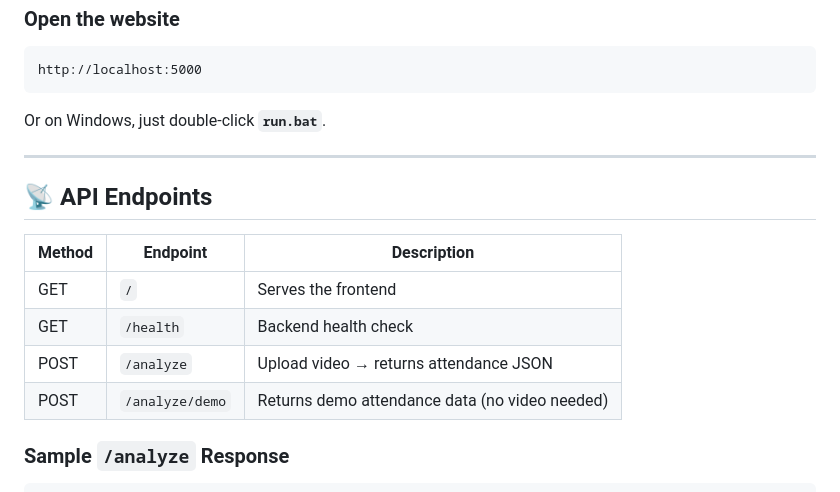
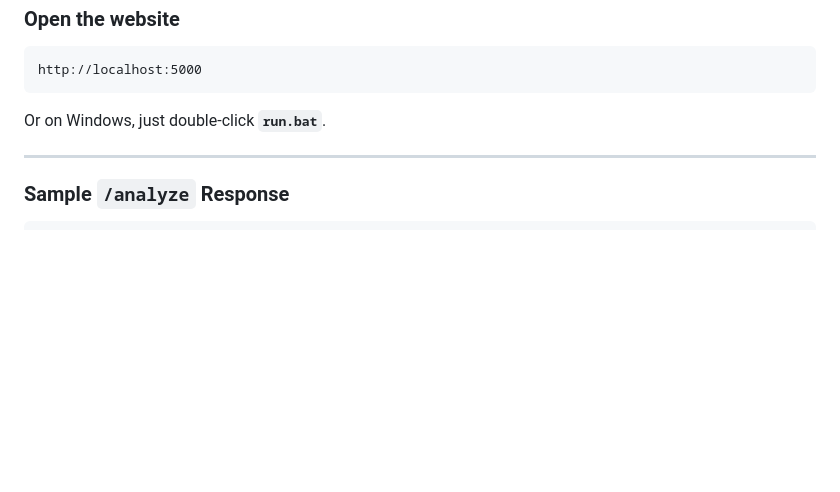
Before and after one commit to sarahbasil03-ctrl/Mosquito_attendence_system, a Markdown page: README.md, the part around the change. Rendered like a GitHub page; blank space fills up the shorter version.

````diff
--- a/README.md
+++ b/README.md
@@ -170,15 +170,6 @@ Or on Windows, just double-click **`run.bat`**.
 
 ---
 
-## 📡 API Endpoints
-
-| Method | Endpoint | Description |
-|---|---|---|
-| GET | `/` | Serves the frontend |
-| GET | `/health` | Backend health check |
-| POST | `/analyze` | Upload video → returns attendance JSON |
-| POST | `/analyze/demo` | Returns demo attendance data (no video needed) |
-
 ### Sample `/analyze` Response
 
 ```json
````
